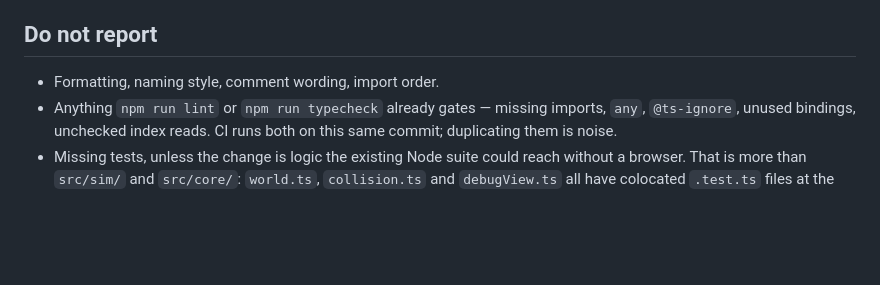
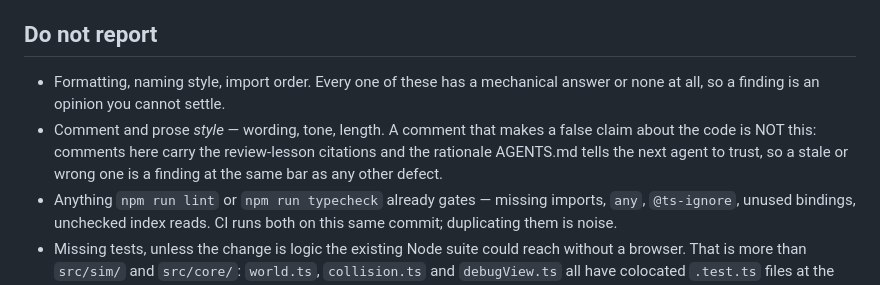
Before and after one commit to thomasN4/hitscan, a Markdown page: scripts/review-prompt.md, the part around the change. Rendered like a GitHub page; blank space fills up the shorter version.

Commit message:
Split comment accuracy out of comment style in the reviewer's exclusions
"Comment wording" sat in a bullet with formatting, naming and import order, and
read as covering both how a comment is phrased and whether it is true. Those are
not the same class here. Comments in this repo carry the review-lesson
citations, the pinned commit SHAs and the rationale AGENTS.md tells the next
agent to trust, so a comment making a false claim is a defect on the same
footing as any other — AGENTS.md already says as much ("two sources of truth
plus a comment that lies").

The reviewer had been landing on that distinction by judgment rather than by
instruction: its second run on #55 correctly flagged a header pointing at a
section that did not exist, which the old bullet arguably excluded.

Also attaches a mechanism to the style bullet, which was the only entry in that
section stating a rule without saying why it holds.

Co-Authored-By: Claude Opus 5 <noreply@anthropic.com>
Claude-Session: https://claude.ai/code/session_01LPpnMgomsnhppVYuEBLCEc

```diff
--- a/scripts/review-prompt.md
+++ b/scripts/review-prompt.md
@@ -45,7 +45,13 @@ Report two kinds of thing:
 
 ## Do not report
 
-- Formatting, naming style, comment wording, import order.
+- Formatting, naming style, import order. Every one of these has a mechanical
+  answer or none at all, so a finding is an opinion you cannot settle.
+- Comment and prose *style* — wording, tone, length. A comment that makes a
+  false claim about the code is NOT this: comments here carry the
+  review-lesson citations and the rationale AGENTS.md tells the next agent to
+  trust, so a stale or wrong one is a finding at the same bar as any other
+  defect.
 - Anything `npm run lint` or `npm run typecheck` already gates — missing imports,
   `any`, `@ts-ignore`, unused bindings, unchecked index reads. CI runs both on
   this same commit; duplicating them is noise.
```
